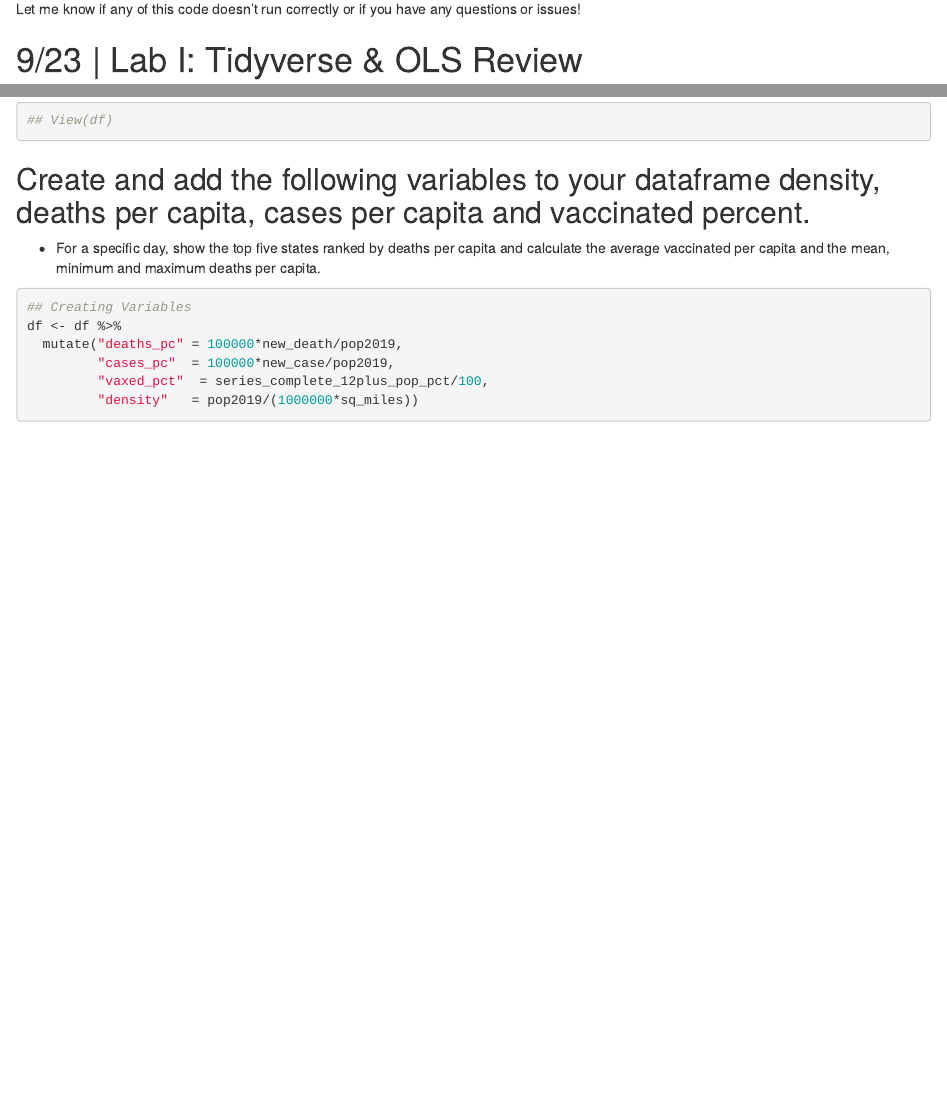
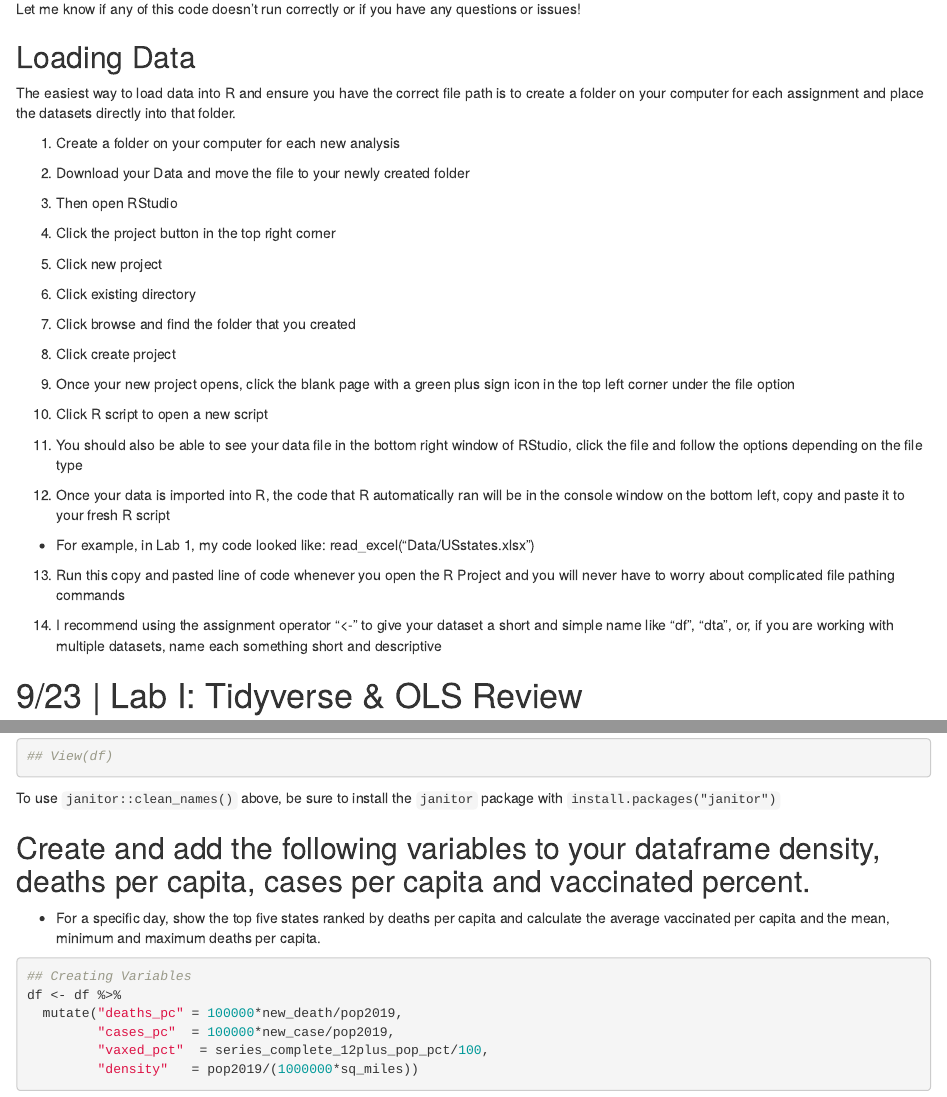
Before and after one commit to BenjaminFReese/quant2, an R Markdown document (index.Rmd): the page in a window 1100 px wide, from 360 px down, and a second part further down, joined at a grey line. Rendered offline with R 4.5, knitr and Pandoc, with nearby package versions; some code elsewhere in the file could not run offline; column names are cleaned by a stand-in for the janitor package.

Commit message:
adding section on loading data

````diff
--- a/index.Rmd
+++ b/index.Rmd
@@ -18,6 +18,40 @@ knitr::include_graphics("intro_image.jpg")
 The goal of this site is to have a place where you can look for examples of code. Think of this site as a log of all of the topics we cover in class and in lab sessions. I will make updates throughout the semester as we cover more advanced material. I hope this proves to be a helpful and beneficial resource and offer an easier to access format than the Google Doc.
 
 Let me know if any of this code doesn’t run correctly or if you have any questions or issues!
+
+## Loading Data
+
+The easiest way to load data into R and ensure you have the correct file path is to create a folder on your computer for each assignment and place the datasets directly into that folder.
+
+1. Create a folder on your computer for each new analysis
+
+2. Download your Data and move the file to your newly created folder
+
+3. Then open RStudio
+
+4. Click the project button in the top right corner
+
+5. Click new project
+
+6. Click existing directory
+
+7. Click browse and find the folder that you created
+
+8. Click create project
+
+9. Once your new project opens, click the blank page with a green plus sign icon in the top left corner under the file option
+
+10. Click R script to open a new script
+
+11. You should also be able to see your data file in the bottom right window of RStudio, click the file and follow the options depending on the file type
+
+12. Once your data is imported into R, the code that R automatically ran will be in the console window on the bottom left, copy and paste it to your fresh R script
+  - For example, in Lab 1, my code looked like: read_excel("Data/USstates.xlsx")
+
+13. Run this copy and pasted line of code whenever you open the R Project and you will never have to worry about complicated file pathing commands
+
+14. I recommend using the assignment operator “<-” to give  your dataset a short and simple name like “df”, “dta”, or, if you are working with multiple datasets, name each something short and descriptive
+
 
 # 9/23 | Lab I: Tidyverse & OLS Review
 
@@ -73,6 +107,7 @@ count(tibble(unique(df$state)))
 
 ```
 
+To use `janitor::clean_names()` above, be sure to install the `janitor` package with `install.packages("janitor")`
 
 ## Create and add the following variables to your dataframe density, deaths per capita, cases per capita and vaccinated percent.
 
--- a/reference-keys.txt
+++ b/reference-keys.txt
@@ -1,5 +1,6 @@
 introduction
 purpose-of-this-site
+loading-data
 lab-i-tidyverse-ols-review
 join-the-data-sets.
 create-and-add-the-following-variables-to-your-dataframe-density-deaths-per-capita-cases-per-capita-and-vaccinated-percent.
````
Also changed, not shown: index.html, lab-i-tidyverse-ols-review.html, search_index.json.
